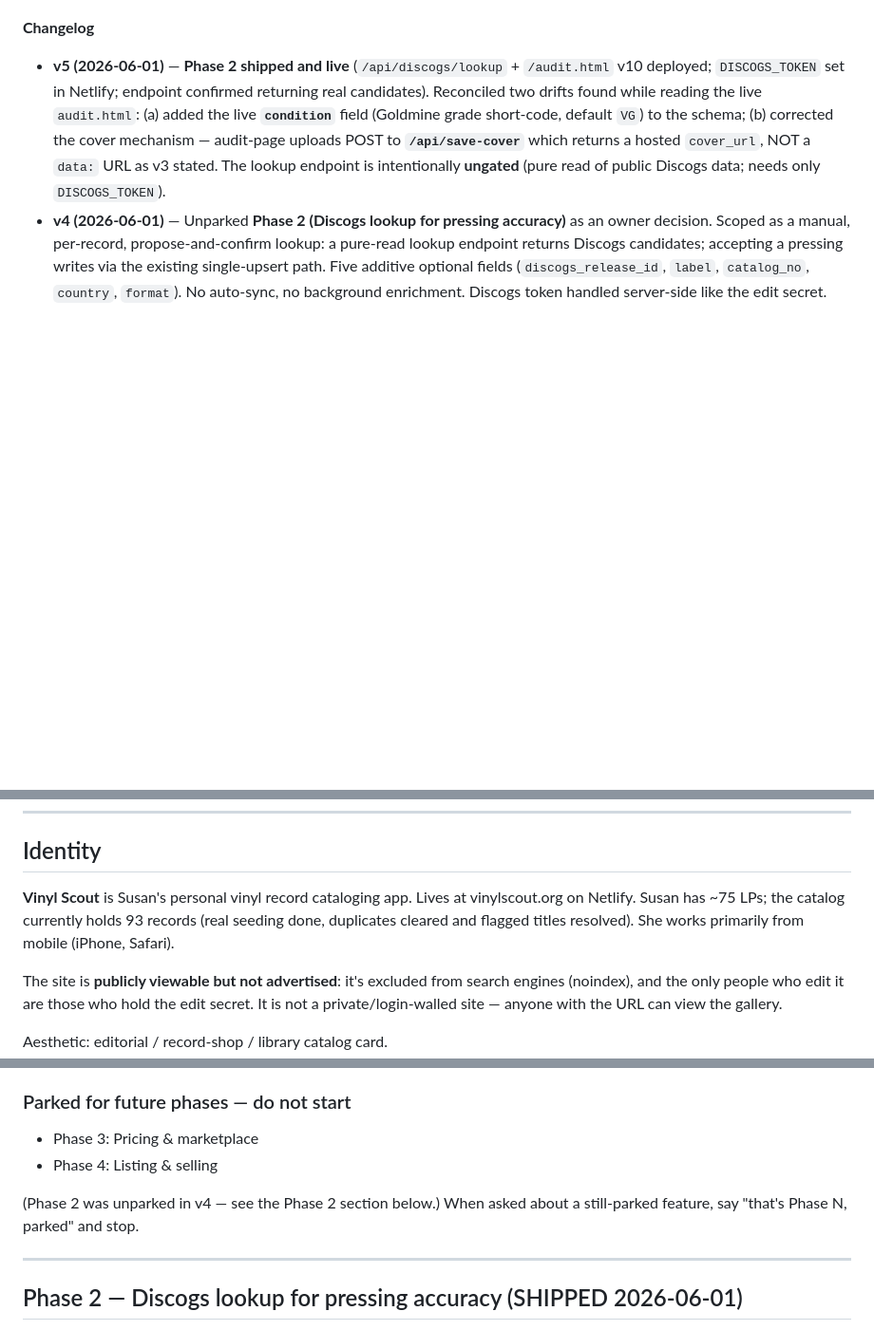
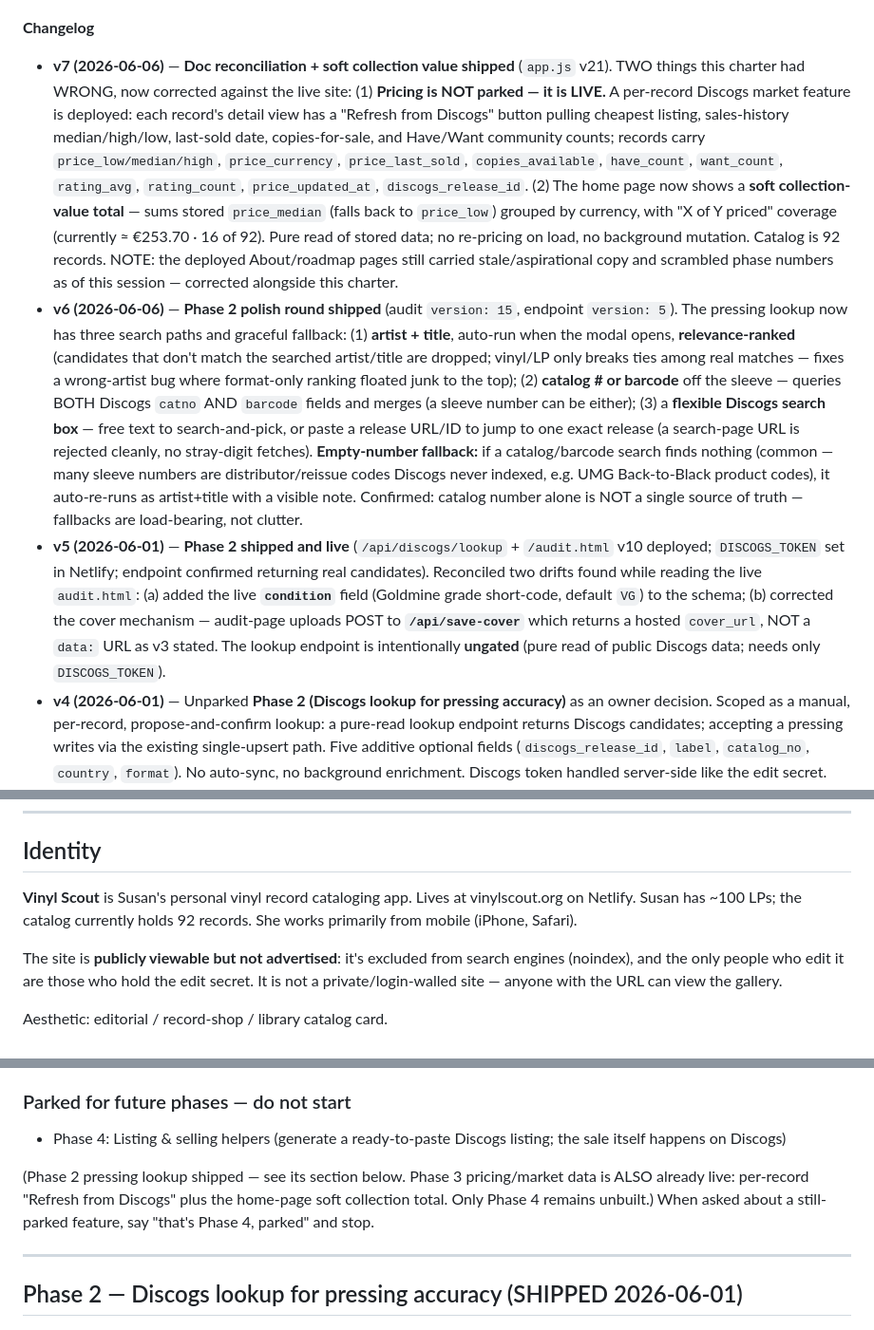
Before and after one commit to snesbitt/vinyl-scout, a Markdown page: PROJECT.md, 3 parts joined by grey strips. Shown at 95% size. Rendered like a GitHub page; blank space fills up the shorter version.

```diff
--- a/PROJECT.md
+++ b/PROJECT.md
@@ -4,5 +4,7 @@
 
 **Changelog**
+- **v7 (2026-06-06)** — **Doc reconciliation + soft collection value shipped** (`app.js` v21). TWO things this charter had WRONG, now corrected against the live site: (1) **Pricing is NOT parked — it is LIVE.** A per-record Discogs market feature is deployed: each record's detail view has a "Refresh from Discogs" button pulling cheapest listing, sales-history median/high/low, last-sold date, copies-for-sale, and Have/Want community counts; records carry `price_low/median/high`, `price_currency`, `price_last_sold`, `copies_available`, `have_count`, `want_count`, `rating_avg`, `rating_count`, `price_updated_at`, `discogs_release_id`. (2) The home page now shows a **soft collection-value total** — sums stored `price_median` (falls back to `price_low`) grouped by currency, with "X of Y priced" coverage (currently ≈ €253.70 · 16 of 92). Pure read of stored data; no re-pricing on load, no background mutation. Catalog is 92 records. NOTE: the deployed About/roadmap pages still carried stale/aspirational copy and scrambled phase numbers as of this session — corrected alongside this charter.
+- **v6 (2026-06-06)** — **Phase 2 polish round shipped** (audit `version: 15`, endpoint `version: 5`). The pressing lookup now has three search paths and graceful fallback: (1) **artist + title**, auto-run when the modal opens, **relevance-ranked** (candidates that don't match the searched artist/title are dropped; vinyl/LP only breaks ties among real matches — fixes a wrong-artist bug where format-only ranking floated junk to the top); (2) **catalog # or barcode** off the sleeve — queries BOTH Discogs `catno` AND `barcode` fields and merges (a sleeve number can be either); (3) a **flexible Discogs search box** — free text to search-and-pick, or paste a release URL/ID to jump to one exact release (a search-page URL is rejected cleanly, no stray-digit fetches). **Empty-number fallback:** if a catalog/barcode search finds nothing (common — many sleeve numbers are distributor/reissue codes Discogs never indexed, e.g. UMG Back-to-Black product codes), it auto-re-runs as artist+title with a visible note. Confirmed: catalog number alone is NOT a single source of truth — fallbacks are load-bearing, not clutter.
 - **v5 (2026-06-01)** — **Phase 2 shipped and live** (`/api/discogs/lookup` + `/audit.html` v10 deployed; `DISCOGS_TOKEN` set in Netlify; endpoint confirmed returning real candidates). Reconciled two drifts found while reading the live `audit.html`: (a) added the live **`condition`** field (Goldmine grade short-code, default `VG`) to the schema; (b) corrected the cover mechanism — audit-page uploads POST to **`/api/save-cover`** which returns a hosted `cover_url`, NOT a `data:` URL as v3 stated. The lookup endpoint is intentionally **ungated** (pure read of public Discogs data; needs only `DISCOGS_TOKEN`).
 - **v4 (2026-06-01)** — Unparked **Phase 2 (Discogs lookup for pressing accuracy)** as an owner decision. Scoped as a manual, per-record, propose-and-confirm lookup: a pure-read lookup endpoint returns Discogs candidates; accepting a pressing writes via the existing single-upsert path. Five additive optional fields (`discogs_release_id`, `label`, `catalog_no`, `country`, `format`). No auto-sync, no background enrichment. Discogs token handled server-side like the edit secret.
 - **v3 (2026-06-01)** — Adopted the cover-art source policy: Apple Music primary, Wikipedia Special:FilePath fallback, audit-page data-URL upload as the durable backstop. Dropped Cover Art Archive as a primary source after it link-rotted on Portishead *Dummy*. Catalog at 93 records (duplicates cleared, flagged records resolved).
@@ -13,7 +15,7 @@
 
 ## Identity
 
-**Vinyl Scout** is Susan's personal vinyl record cataloging app. Lives at vinylscout.org on Netlify. Susan has ~75 LPs; the catalog currently holds 93 records (real seeding done, duplicates cleared and flagged titles resolved). She works primarily from mobile (iPhone, Safari).
+**Vinyl Scout** is Susan's personal vinyl record cataloging app. Lives at vinylscout.org on Netlify. Susan has ~100 LPs; the catalog currently holds 92 records. She works primarily from mobile (iPhone, Safari).
 
 The site is **publicly viewable but not advertised**: it's excluded from search engines (noindex), and the only people who edit it are those who hold the edit secret. It is not a private/login-walled site — anyone with the URL can view the gallery.
 
@@ -56,10 +58,9 @@ Aesthetic: editorial / record-shop / library catalog card.
 
 ### Parked for future phases — do not start
 
-- Phase 3: Pricing & marketplace
-- Phase 4: Listing & selling
+- Phase 4: Listing & selling helpers (generate a ready-to-paste Discogs listing; the sale itself happens on Discogs)
 
-(Phase 2 was unparked in v4 — see the Phase 2 section below.) When asked about a still-parked feature, say "that's Phase N, parked" and stop.
+(Phase 2 pressing lookup shipped — see its section below. Phase 3 pricing/market data is ALSO already live: per-record "Refresh from Discogs" plus the home-page soft collection total. Only Phase 4 remains unbuilt.) When asked about a still-parked feature, say "that's Phase 4, parked" and stop.
 
 ---
 
```
Also changed, not shown: other parts of PROJECT.md (+2 -2 lines).
